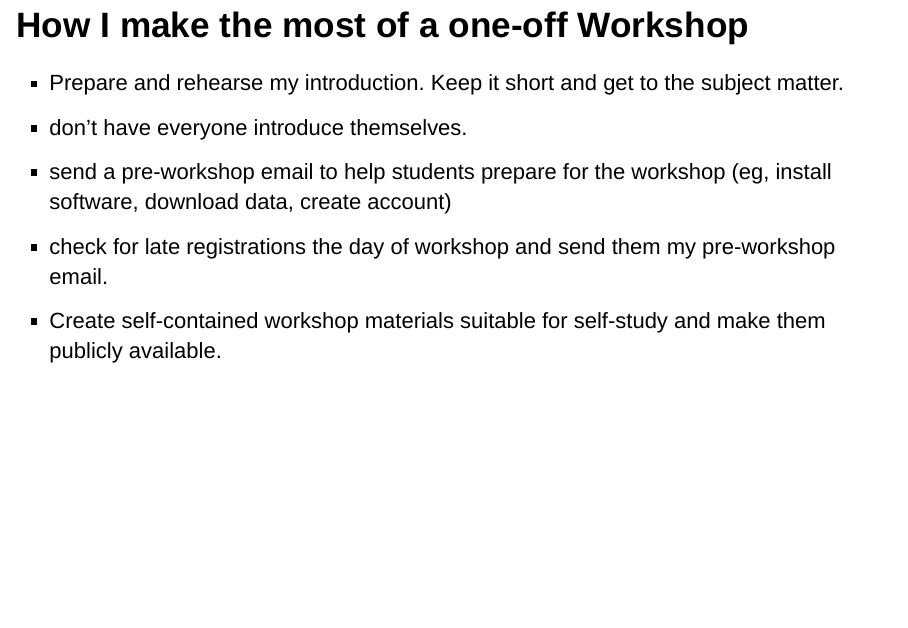
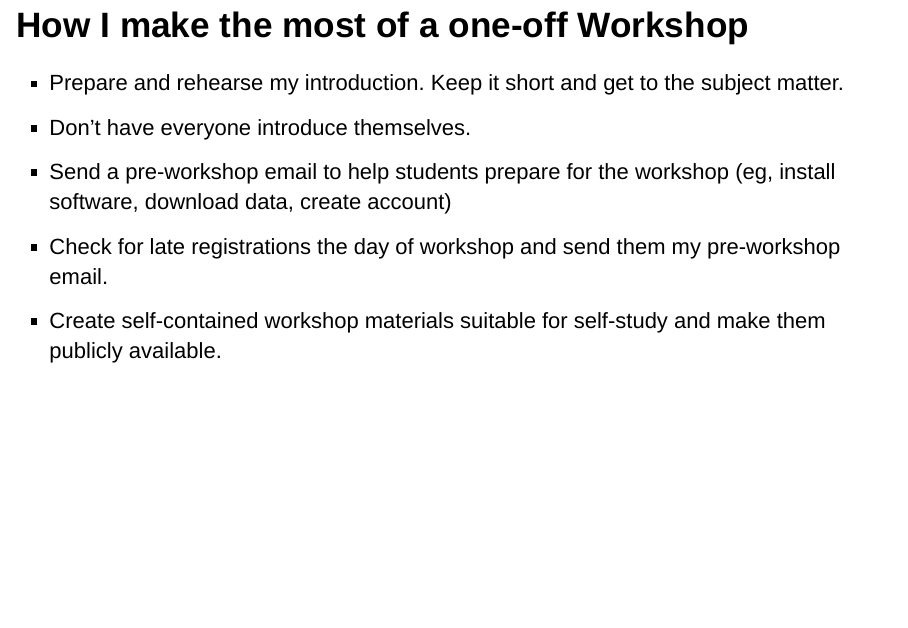
Before and after one commit to clayford/ltt_lightning_talk, an R Markdown document (ltt_lightning_talk.Rmd): page 4 of 6. Rendered offline with R 4.5, knitr and Pandoc, with nearby package versions; drawn as Slidy slides in place of the format the file asks for.

Commit message:
final edits

```diff
--- a/ltt_lightning_talk.Rmd
+++ b/ltt_lightning_talk.Rmd
@@ -30,9 +30,9 @@ knitr::opts_chunk$set(echo = FALSE)
 ## How I make the most of a one-off Workshop
 
 >- Prepare and rehearse my introduction. Keep it short and get to the subject matter.
->- don’t have everyone introduce themselves.
->- send a pre-workshop email to help students prepare for the workshop (eg, install software, download data, create account)
->- check for late registrations the day of workshop and send them my pre-workshop email.
+>- Don’t have everyone introduce themselves.
+>- Send a pre-workshop email to help students prepare for the workshop (eg, install software, download data, create account)
+>- Check for late registrations the day of workshop and send them my pre-workshop email.
 >- Create self-contained workshop materials suitable for self-study and make them publicly available.
 
 ## More things I do
```
Also changed, not shown: 1 other file.
